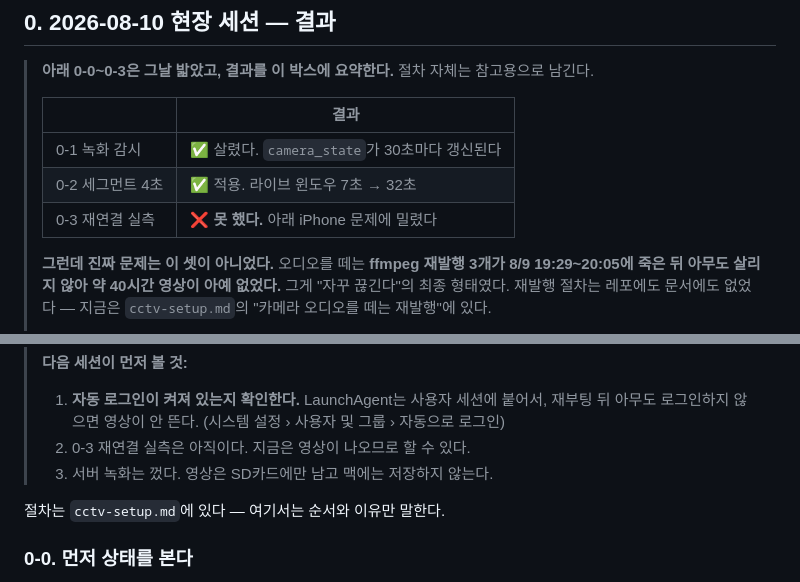
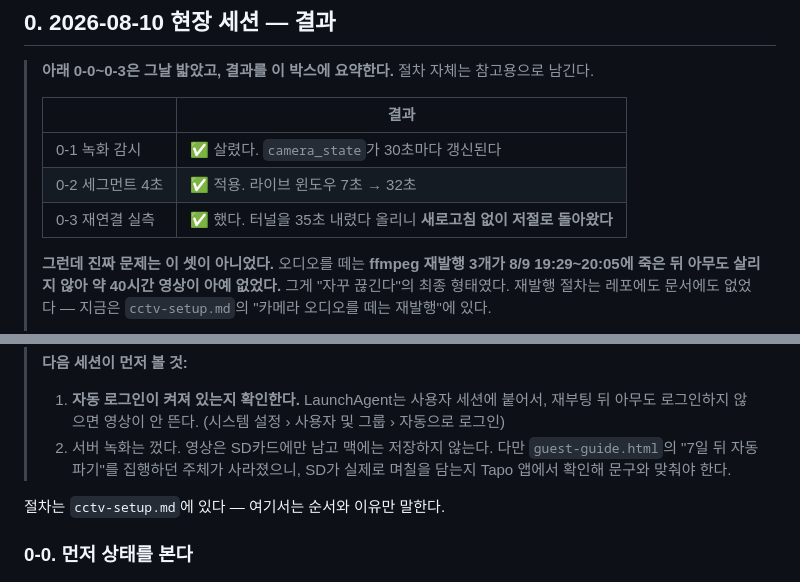
Before and after one commit to leejaeeun123/space-brand-system, a Markdown page: 06-applications/onsite-handoff.md, 2 parts joined by grey strips. Drawn GitHub-style.

```diff
--- a/06-applications/onsite-handoff.md
+++ b/06-applications/onsite-handoff.md
@@ -21,7 +21,7 @@
 > |---|---|
 > | 0-1 녹화 감시 | ✅ 살렸다. `camera_state`가 30초마다 갱신된다 |
 > | 0-2 세그먼트 4초 | ✅ 적용. 라이브 윈도우 7초 → 32초 |
-> | 0-3 재연결 실측 | ❌ **못 했다.** 아래 iPhone 문제에 밀렸다 |
+> | 0-3 재연결 실측 | ✅ 했다. 터널을 35초 내렸다 올리니 **새로고침 없이 저절로 돌아왔다** |
 >
 > **그런데 진짜 문제는 이 셋이 아니었다.** 오디오를 떼는 **ffmpeg 재발행 3개가 8/9
 > 19:29~20:05에 죽은 뒤 아무도 살리지 않아 약 40시간 영상이 아예 없었다.** 그게
@@ -40,8 +40,9 @@
 > **다음 세션이 먼저 볼 것:**
 > 1. **자동 로그인이 켜져 있는지 확인한다.** LaunchAgent는 사용자 세션에 붙어서, 재부팅 뒤
 >    아무도 로그인하지 않으면 영상이 안 뜬다. (시스템 설정 › 사용자 및 그룹 › 자동으로 로그인)
-> 2. 0-3 재연결 실측은 아직이다. 지금은 영상이 나오므로 할 수 있다.
-> 3. 서버 녹화는 껐다. 영상은 SD카드에만 남고 맥에는 저장하지 않는다.
+> 2. 서버 녹화는 껐다. 영상은 SD카드에만 남고 맥에는 저장하지 않는다. 다만
+>    `guest-guide.html`의 "7일 뒤 자동 파기"를 집행하던 주체가 사라졌으니, SD가 실제로
+>    며칠을 담는지 Tapo 앱에서 확인해 문구와 맞춰야 한다.
 
 절차는 `cctv-setup.md`에 있다 — 여기서는 순서와 이유만 말한다.
 
```
Also changed, not shown: 06-applications/cctv-setup.md (+20 -3 lines).
